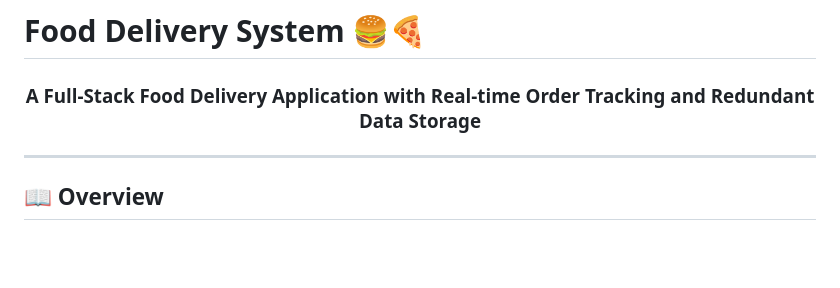
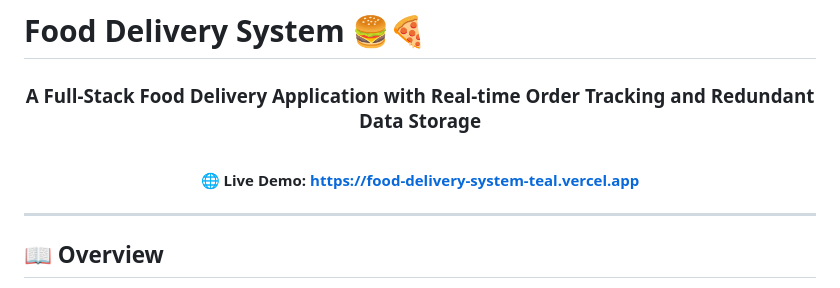
Before and after one commit to hitheswar77/food-delivery-system, a Markdown page: README.md, the part around the change. Rendered like a GitHub page; blank space fills up the shorter version.

Commit message:
docs: add live vercel deployment link

```diff
--- a/README.md
+++ b/README.md
@@ -2,6 +2,8 @@
 
 <div align="center">
   <h3>A Full-Stack Food Delivery Application with Real-time Order Tracking and Redundant Data Storage</h3>
+  <br />
+  <strong>🌐 Live Demo: <a href="https://food-delivery-system-teal.vercel.app" target="_blank">https://food-delivery-system-teal.vercel.app</a></strong>
 </div>
 
 ---
```
